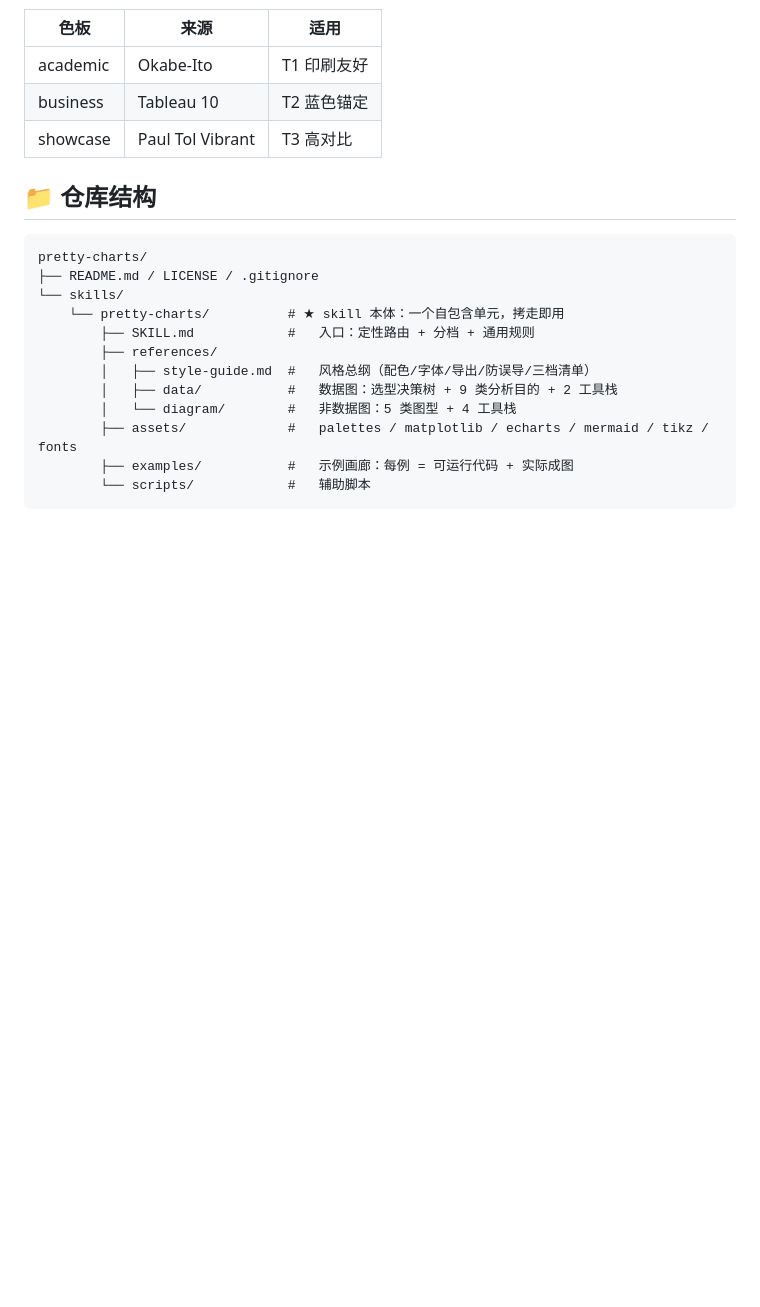
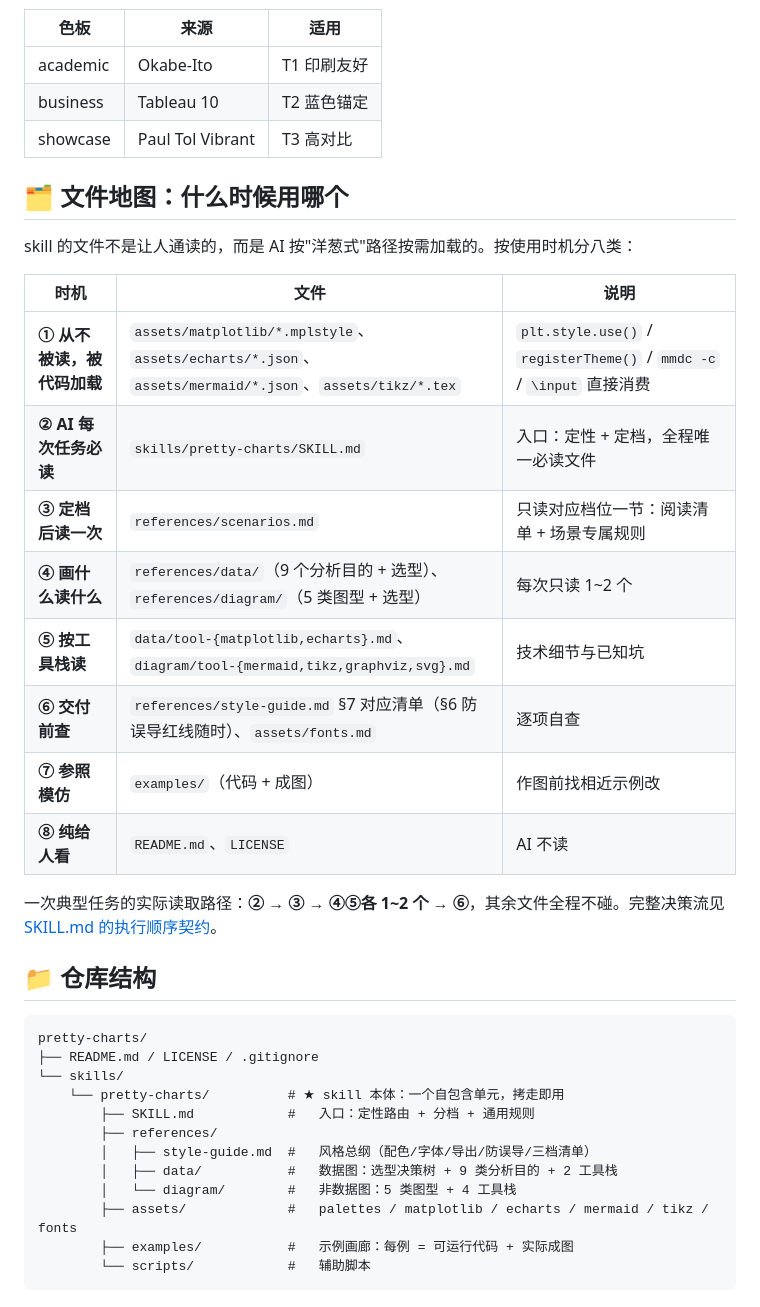
Before and after one commit to whlle-yi/pretty-charts, a Markdown page: README.md, the part around the change. Rendered like a GitHub page; blank space fills up the shorter version.

Commit message:
docs: README 新增文件地图（八类使用时机表），回答何时用哪个文件

````diff
--- a/README.md
+++ b/README.md
@@ -137,6 +137,23 @@ mmdc -i diagram.mmd -o diagram.png -c assets/mermaid/mermaid-config.json -b whit
 | business | Tableau 10 | T2 蓝色锚定 |
 | showcase | Paul Tol Vibrant | T3 高对比 |
 
+## 🗂 文件地图：什么时候用哪个
+
+skill 的文件不是让人通读的，而是 AI 按"洋葱式"路径按需加载的。按使用时机分八类：
+
+| 时机 | 文件 | 说明 |
+|---|---|---|
+| **① 从不被读，被代码加载** | `assets/matplotlib/*.mplstyle`、`assets/echarts/*.json`、`assets/mermaid/*.json`、`assets/tikz/*.tex` | `plt.style.use()` / `registerTheme()` / `mmdc -c` / `\input` 直接消费 |
+| **② AI 每次任务必读** | `skills/pretty-charts/SKILL.md` | 入口：定性 + 定档，全程唯一必读文件 |
+| **③ 定档后读一次** | `references/scenarios.md` | 只读对应档位一节：阅读清单 + 场景专属规则 |
+| **④ 画什么读什么** | `references/data/`（9 个分析目的 + 选型）、`references/diagram/`（5 类图型 + 选型） | 每次只读 1~2 个 |
+| **⑤ 按工具栈读** | `data/tool-{matplotlib,echarts}.md`、`diagram/tool-{mermaid,tikz,graphviz,svg}.md` | 技术细节与已知坑 |
+| **⑥ 交付前查** | `references/style-guide.md` §7 对应清单（§6 防误导红线随时）、`assets/fonts.md` | 逐项自查 |
+| **⑦ 参照模仿** | `examples/`（代码 + 成图） | 作图前找相近示例改 |
+| **⑧ 纯给人看** | `README.md`、`LICENSE` | AI 不读 |
+
+一次典型任务的实际读取路径：**② → ③ → ④⑤各 1~2 个 → ⑥**，其余文件全程不碰。完整决策流见 [SKILL.md 的执行顺序契约](skills/pretty-charts/SKILL.md)。
+
 ## 📁 仓库结构
 
 ```
````
